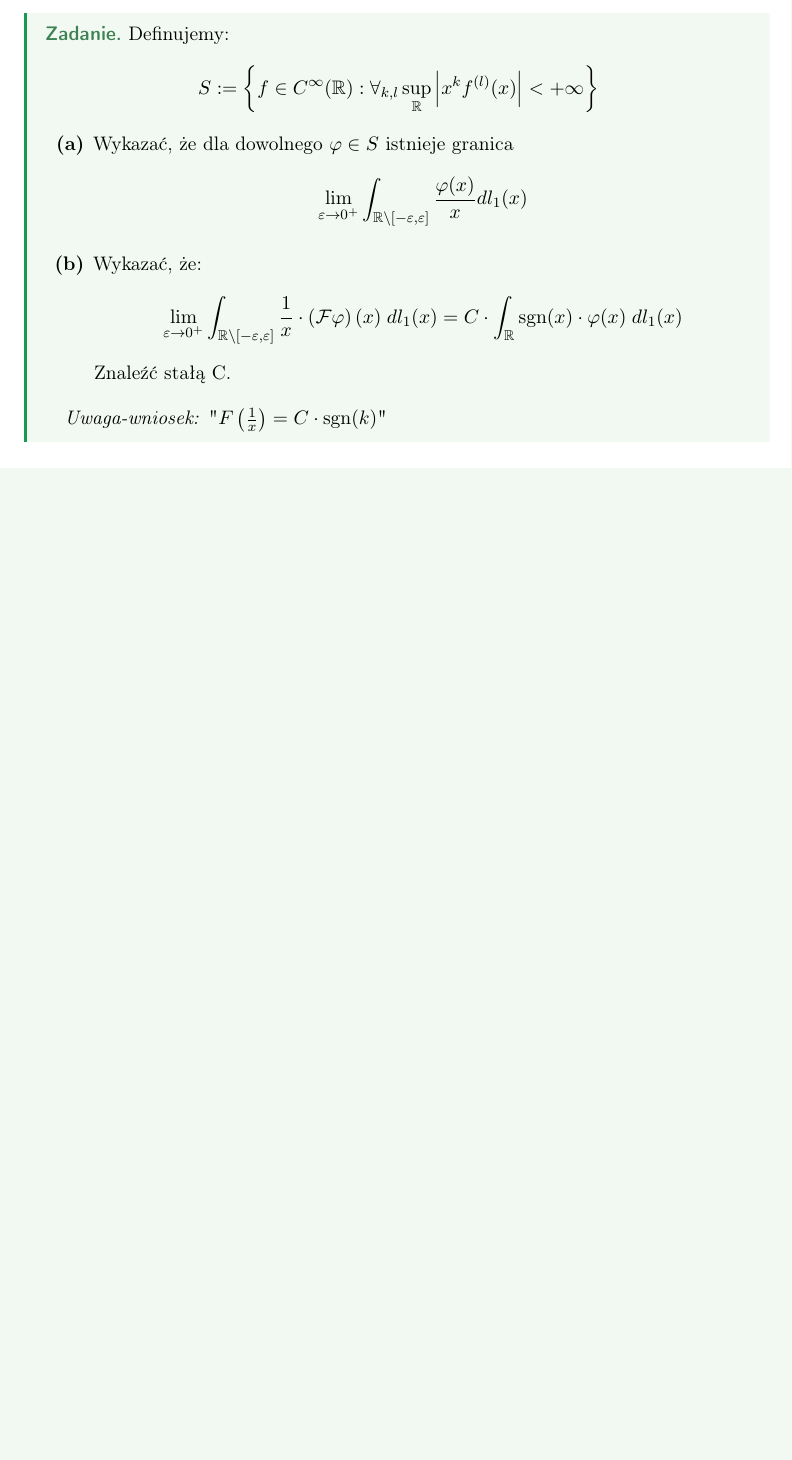
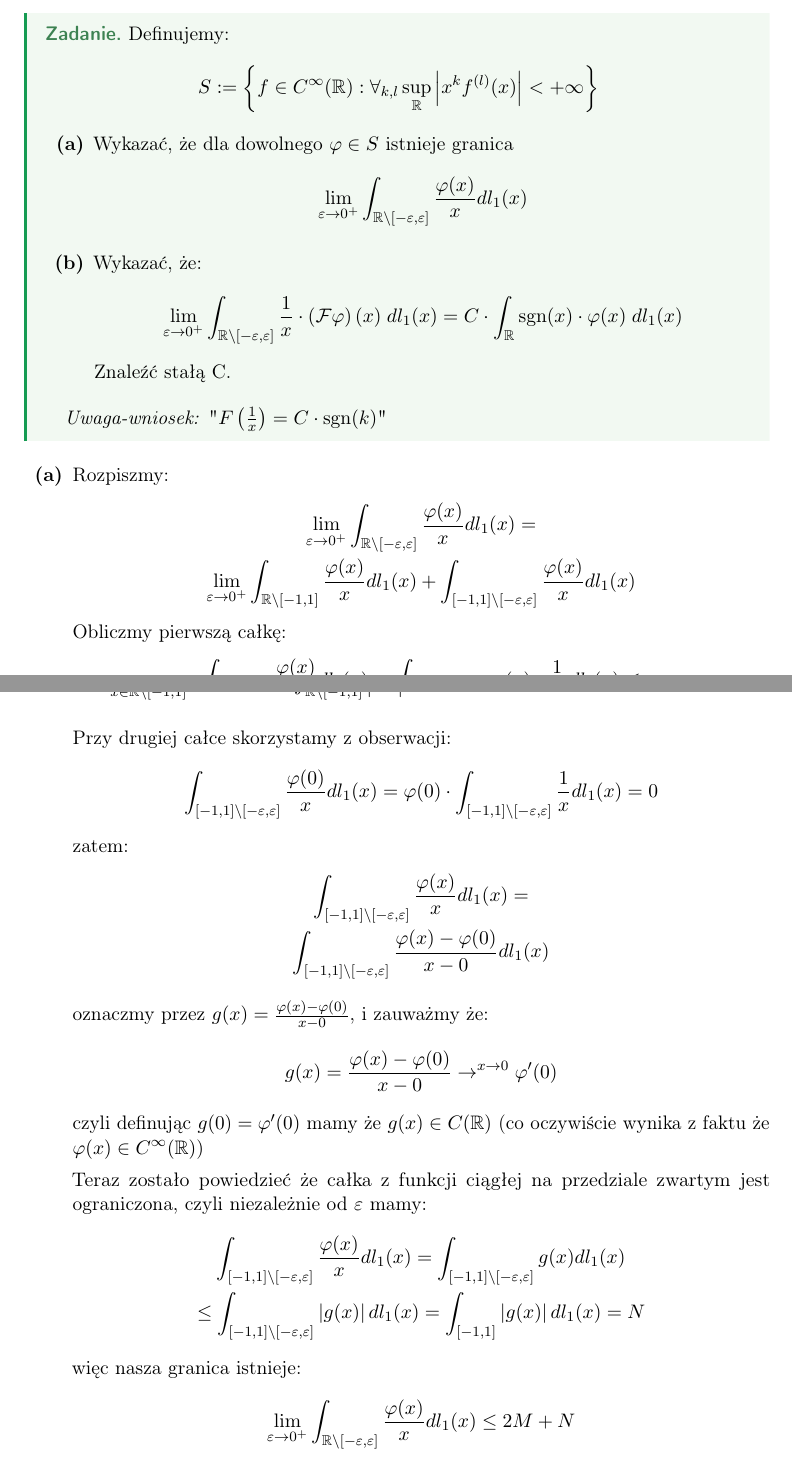
Before and after one commit to Empajerek/studia_notatki, a LaTeX document (analiza22/zadanie2.tex): part of page 3 of 3 before the commit and two parts of pages 3 and 4 of 4 after it, the two joined at a grey line, cut so that both start at the same text, the shorter picture padded with empty space. Compiled offline with pdfLaTeX; a LaTeX package or settings file that is missing is left out.

Commit message:
analiza22: zrobione 4a z serii 2

```diff
--- a/analiza22/zadanie2.tex
+++ b/analiza22/zadanie2.tex
@@ -202,9 +202,56 @@
         \textit{Uwaga-wniosek:} "$F \left ( \frac{1}{x} \right ) = C \cdot \sgn (k)$"
     \end{zadanie*}
 
+    \begin{walk}
+        \item Rozpiszmy:
+            \begin{gather*}
+                \lim_{\varepsilon \to 0^+} \int_{\RR \backslash [-\varepsilon, \varepsilon]}
+                    \frac{\varphi (x)}{x} dl_1 (x) = \\
+                \lim_{\varepsilon \to 0^+}
+                    \int_{\RR \backslash [-1,1]} \frac{\varphi (x)}{x} dl_1 (x) +
+                    \int_{[-1,1] \backslash [-\varepsilon, \varepsilon]} \frac{\varphi (x)}{x} dl_1 (x)
+            \end{gather*}
+            Obliczmy pierwszą całkę:
+            \begin{gather*}
+                \int_{\RR \backslash [-1,1]} \frac{\varphi (x)}{x} dl_1 (x) =
+                \int_{\RR \backslash [-1,1]} x \cdot \varphi (x) \cdot \frac{1}{x^2} dl_1(x) \leq \\
+                \sup_{x \in \RR \backslash [-1, 1]} \left ( \abs{x \cdot \varphi (x)} \right ) \cdot
+                    \int_{\RR \backslash [-1,1]} \abs{\frac{1}{x^2}} dl_1 (x) \leq
+                M \cdot (0 - (-1) + 1 - 0) = 2M
+            \end{gather*}
 
+            Przy drugiej całce skorzystamy z obserwacji:
+            \[
+                \int_{[-1,1] \backslash [-\varepsilon, \varepsilon]} \frac{\varphi (0)}{x} dl_1 (x) =
+                \varphi (0) \cdot \int_{[-1,1] \backslash [-\varepsilon, \varepsilon]} \frac{1}{x} dl_1 (x) = 0
+            \]
+            zatem:
+            \begin{gather*}
+                \int_{[-1,1] \backslash [-\varepsilon, \varepsilon]} \frac{\varphi (x)}{x} dl_1 (x) = \\
+                \int_{[-1,1] \backslash [-\varepsilon, \varepsilon]}
+                    \frac{\varphi (x) - \varphi (0)}{x - 0} dl_1 (x)
+            \end{gather*}
+            oznaczmy przez $g(x) = \frac{\varphi (x) - \varphi (0)}{x - 0}$, i zauważmy że:
+            \[
+                g(x) = \frac{\varphi (x) - \varphi (0)}{x - 0} \to^{x \to 0} \varphi' (0)
+            \]
+            czyli definując $g(0) = \varphi' (0)$ mamy że $g(x) \in C (\RR)$
+            (co oczywiście wynika z faktu że $\varphi (x) \in C^{\infty }(\RR)$)
 
-
-
+            Teraz zostało powiedzieć że całka z funkcji ciągłej na przedziale zwartym
+            jest ograniczona, czyli niezależnie od $\varepsilon$ mamy:
+            \begin{gather*}
+                \int_{[-1,1] \backslash [-\varepsilon, \varepsilon]} \frac{\varphi (x)}{x} dl_1 (x) =
+                \int_{[-1,1] \backslash [-\varepsilon, \varepsilon]} g(x) dl_1 (x) \\
+                \leq \int_{[-1,1] \backslash [-\varepsilon, \varepsilon]} \abs{ g(x)} dl_1 (x) =
+                \int_{[-1,1]} \abs{g(x)} dl_1 (x) = N
+            \end{gather*}
+            więc nasza granica istnieje:
+            \begin{gather*}
+               \lim_{\varepsilon \to 0^+} \int_{\RR \backslash [-\varepsilon, \varepsilon]}
+                   \frac{\varphi (x)}{x} dl_1 (x) \leq
+                2M + N
+            \end{gather*}
+    \end{walk}
 
  \end{document}
```
Also changed, not shown: analiza22/out/zadanie2.pdf, 7 other files.
